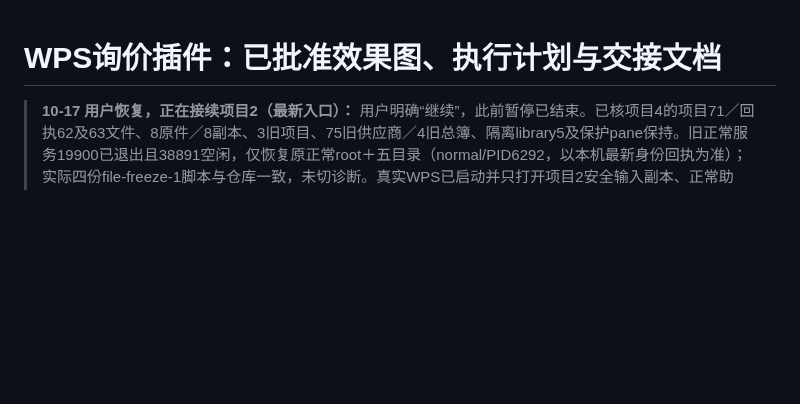
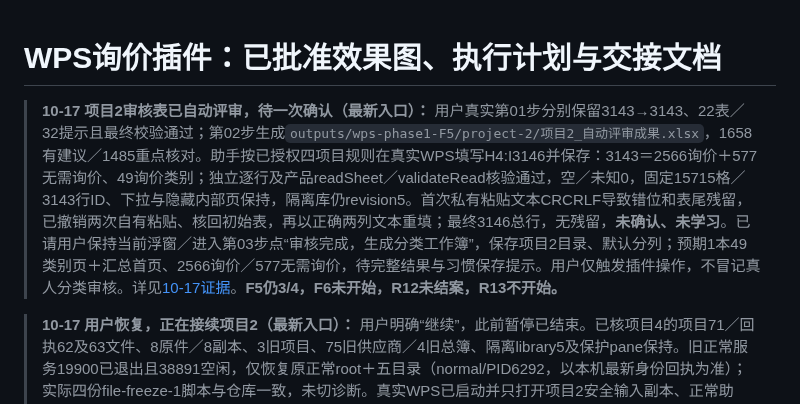
Before and after one commit to yang123-pot/wps-rfq-addin, a Markdown page: handoff.md, the part around the change. GitHub-like rendering; blank space fills up the shorter version.

```diff
--- a/handoff.md
+++ b/handoff.md
@@ -1,4 +1,6 @@
 # WPS询价插件：已批准效果图、执行计划与交接文档
+
+> **10-17 项目2审核表已自动评审，待一次确认（最新入口）：** 用户真实第01步分别保留3143→3143、22表／32提示且最终校验通过；第02步生成`outputs/wps-phase1-F5/project-2/项目2_自动评审成果.xlsx`，1658有建议／1485重点核对。助手按已授权四项目规则在真实WPS填写H4:I3146并保存：3143＝2566询价＋577无需询价、49询价类别；独立逐行及产品readSheet／validateRead核验通过，空／未知0，固定15715格／3143行ID、下拉与隐藏内部页保持，隔离库仍revision5。首次私有粘贴文本CRCRLF导致错位和表尾残留，已撤销两次自有粘贴、核回初始表，再以正确两列文本重填；最终3146总行，无残留，**未确认、未学习**。已请用户保持当前浮窗／进入第03步点“审核完成，生成分类工作簿”，保存项目2目录、默认分列；预期1本49类别页＋汇总首页、2566询价／577无需询价，待完整结果与习惯保存提示。用户仅触发插件操作，不冒记真人分类审核。详见[10-17证据](docs/wps-phase1-f5-resume-evidence-20261017.md)。**F5仍3/4，F6未开始，R12未结案，R13不开始。**
 
 > **10-17 用户恢复，正在接续项目2（最新入口）：** 用户明确“继续”，此前暂停已结束。已核项目4的项目71／回执62及63文件、8原件／8副本、3旧项目、75旧供应商／4旧总簿、隔离library5及保护pane保持。旧正常服务19900已退出且38891空闲，仅恢复原正常root＋五目录（normal/PID6292，以本机最新身份回执为准）；实际四份file-freeze-1脚本与仓库一致，未切诊断。真实WPS已启动并只打开项目2安全输入副本、正常助手；浮窗仍在左侧外，et／wps归属检查拒绝拖动，刷新后一次重试同拒，未绕过。已请用户移回中央→第01步选择`safe-copies/project-2/input/项目二清单.xls`→保持分别保留，回复3143→3143及阻断提示，先不确认。当前只打开输入，不等于插件导入。按当前隔离库5只读复核自动评审草稿：3143行＝2566询价＋577无需询价、49询价类别，固定字段／rowId保持、空／未知0；草稿不代替真实成果和确认。详见[10-17证据](docs/wps-phase1-f5-resume-evidence-20261017.md)。**F5仍3/4，F6未开始、R12未结案、R13不开始。** 下方暂停为此前时点。
 
```
Also changed, not shown: docs/wps-phase1-f5-resume-evidence-20261017.md (+10 -0 lines).
